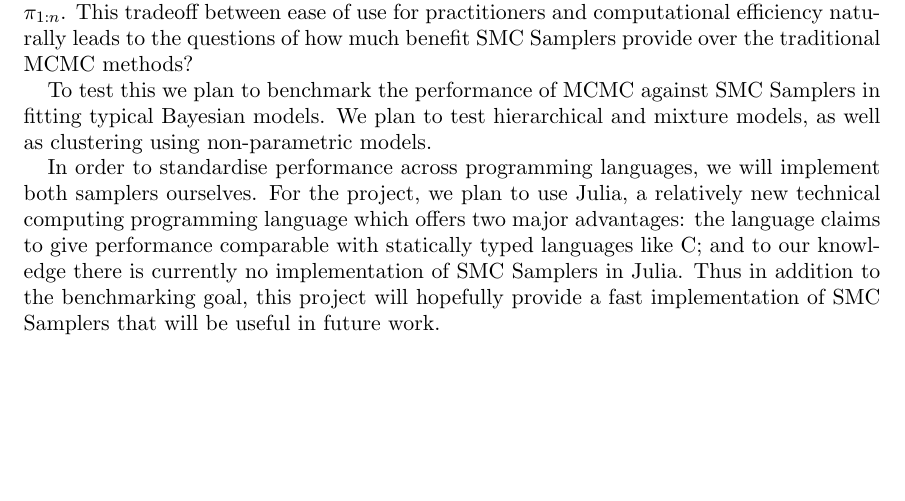
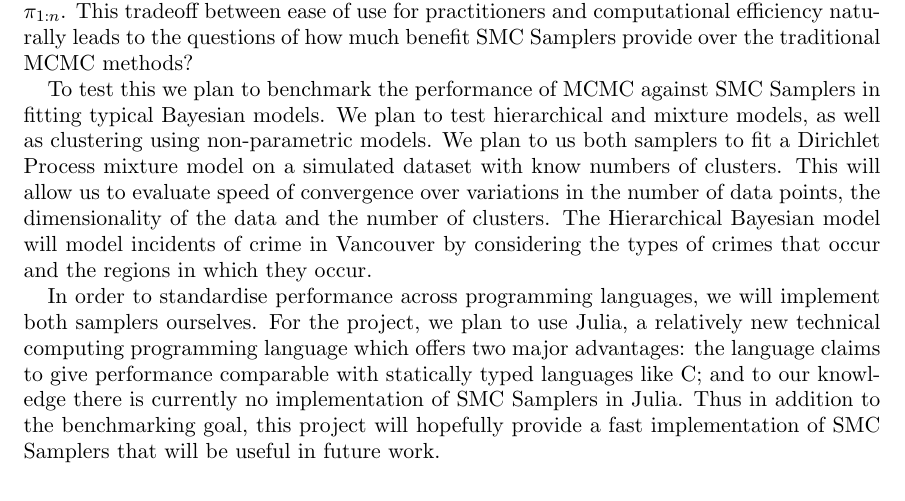
Before and after one commit to jhartford/BenchmarkingProject, a LaTeX paper (Proposal/Proposal.tex): part of the page before the commit and part of page 1 of 2 after it, cut so that both start at the same text, the shorter picture padded with empty space. Compiled offline with pdfLaTeX; a LaTeX package or settings file that is missing is left out.

Commit message:
Add back the specifics about the cluster performance

```diff
--- a/Proposal/Proposal.tex
+++ b/Proposal/Proposal.tex
@@ -35,7 +35,7 @@ Markov Chain Monte Carlo (MCMC) has become the standard sampling tool that has e
 
 Sequential Monte Carlo (SMC) Samplers \cite{DelMoral2005} offer a more computationally efficient alternative to MCMC using an approach which shifts samples from a tractable starting distribution, $\pi_1$, to the intractable distribution of interest, $\pi_n$, via a series of intermediate distributions. The downside of this approach is that it requires the practitioner to not only consider the distribution of interest, $\pi_n$, but also the preceding sequence of distributions $\pi_{1:n}$. This tradeoff between ease of use for practitioners and computational efficiency naturally leads to the questions of how much benefit  SMC Samplers provide over the traditional MCMC methods?
 
-To test this we plan to benchmark the performance of MCMC against SMC Samplers in fitting typical Bayesian models. We plan to test hierarchical and mixture models, as well as clustering using non-parametric models.
+To test this we plan to benchmark the performance of MCMC against SMC Samplers in fitting typical Bayesian models. We plan to test hierarchical and mixture models, as well as clustering using non-parametric models.  We plan to us both samplers to fit a Dirichlet Process mixture model on a simulated dataset with know numbers of clusters. This will allow us to evaluate speed of convergence over variations in the number of data points, the dimensionality of the data and the number of clusters. The Hierarchical Bayesian model will model incidents of crime in Vancouver by considering the types of crimes that occur and the regions in which they occur.
 
 In order to standardise performance across programming languages, we will implement both samplers ourselves. For the project, we plan to use Julia, a relatively new technical computing programming language which offers two major advantages: the language claims to give performance comparable with statically typed languages like C; and to our knowledge there is currently no implementation of SMC Samplers in Julia. Thus in addition to the benchmarking goal, this project will hopefully provide a fast implementation of SMC Samplers that will be useful in future work.
 
```
Also changed, not shown: 1 other file.
